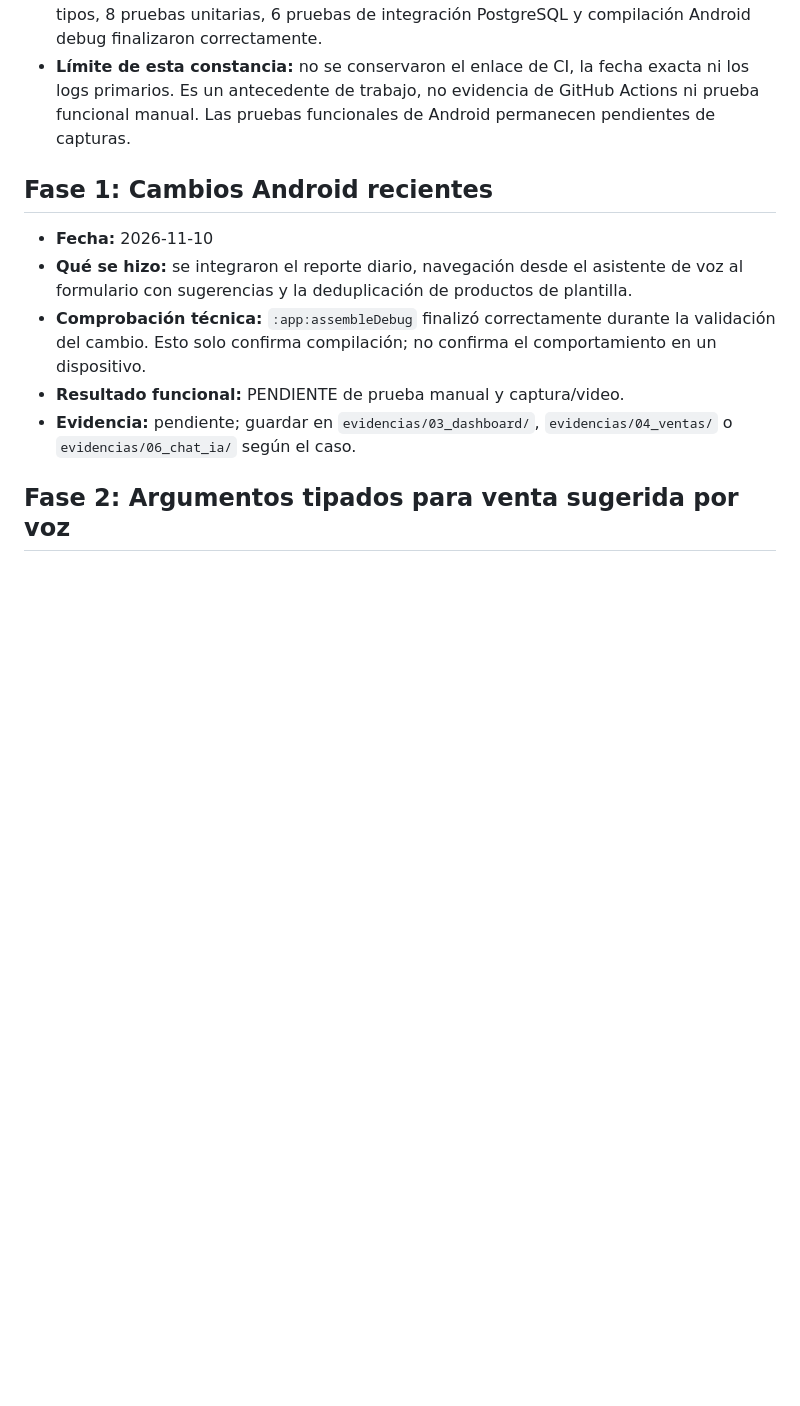
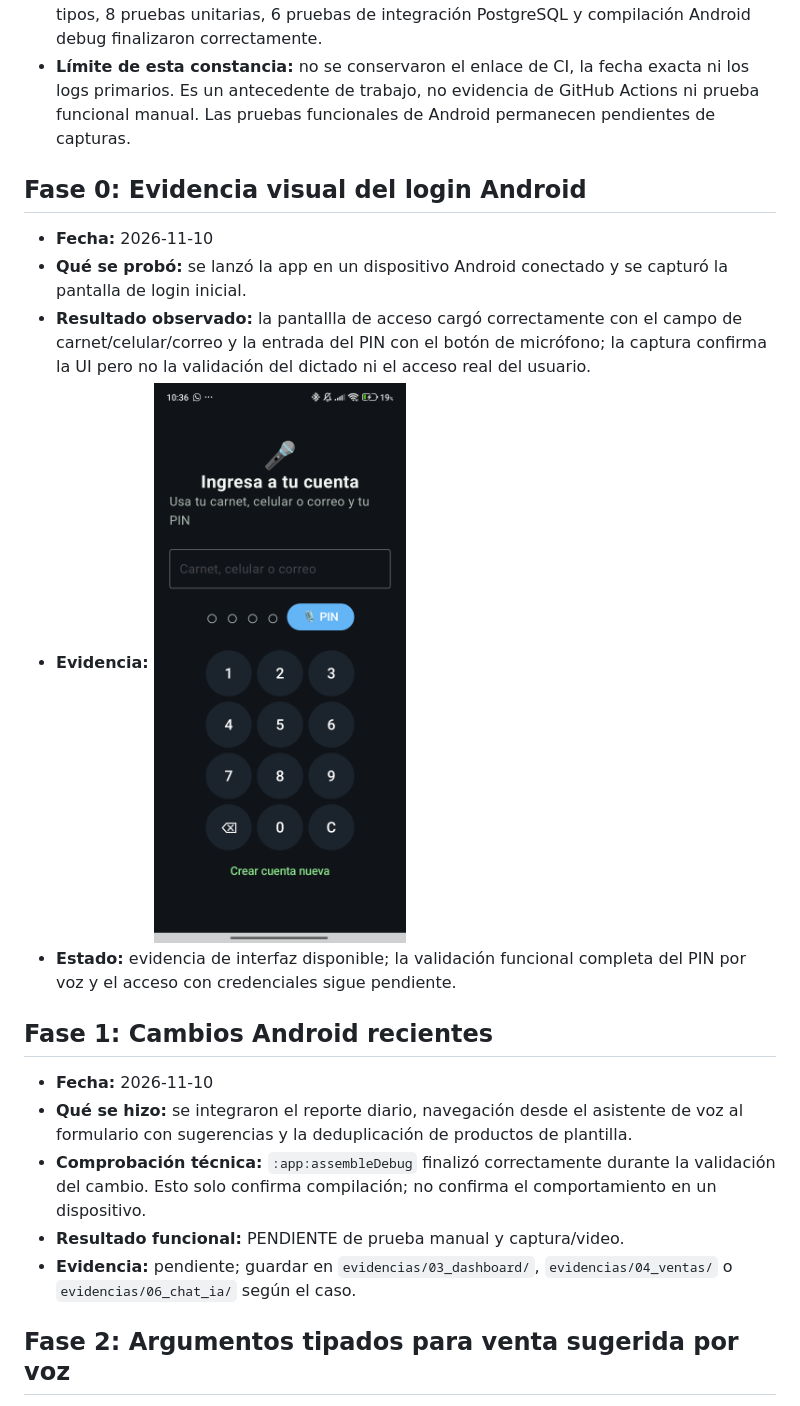
Before and after one commit to bibi567-ch/asistente-ia-mypes-vinto, a Markdown page: docs/05_Resultados_de_Pruebas.md, the part around the change. GitHub-like rendering; pictures changed too: docs/evidencias/01_login/mypes_login.png (added); blank space fills up the shorter version.

```diff
--- a/docs/05_Resultados_de_Pruebas.md
+++ b/docs/05_Resultados_de_Pruebas.md
@@ -8,6 +8,14 @@ Registro incremental. Cada entrada distingue comprobaciones técnicas, pruebas a
 - **Trabajo implementado:** ventas locales con persistencia transaccional de venta, stock y Outbox; rechazo de stock negativo; autenticación API separada del PIN local; sincronización de catálogo paginada; voz que propone datos pero requiere confirmación; deduplicación de productos de plantilla; y pantalla de reportes diarios.
 - **Validaciones técnicas reportadas en la sesión previa:** build backend, chequeo de tipos, 8 pruebas unitarias, 6 pruebas de integración PostgreSQL y compilación Android debug finalizaron correctamente.
 - **Límite de esta constancia:** no se conservaron el enlace de CI, la fecha exacta ni los logs primarios. Es un antecedente de trabajo, no evidencia de GitHub Actions ni prueba funcional manual. Las pruebas funcionales de Android permanecen pendientes de capturas.
+
+## Fase 0: Evidencia visual del login Android
+
+- **Fecha:** 2026-11-10
+- **Qué se probó:** se lanzó la app en un dispositivo Android conectado y se capturó la pantalla de login inicial.
+- **Resultado observado:** la pantallla de acceso cargó correctamente con el campo de carnet/celular/correo y la entrada del PIN con el botón de micrófono; la captura confirma la UI pero no la validación del dictado ni el acceso real del usuario.
+- **Evidencia:** ![Login local en dispositivo Android](evidencias/01_login/mypes_login.png)
+- **Estado:** evidencia de interfaz disponible; la validación funcional completa del PIN por voz y el acceso con credenciales sigue pendiente.
 
 ## Fase 1: Cambios Android recientes
 
```
Also changed, not shown: docs/04_Plan_de_Pruebas.md (+3 -1 lines), 2 other files.
